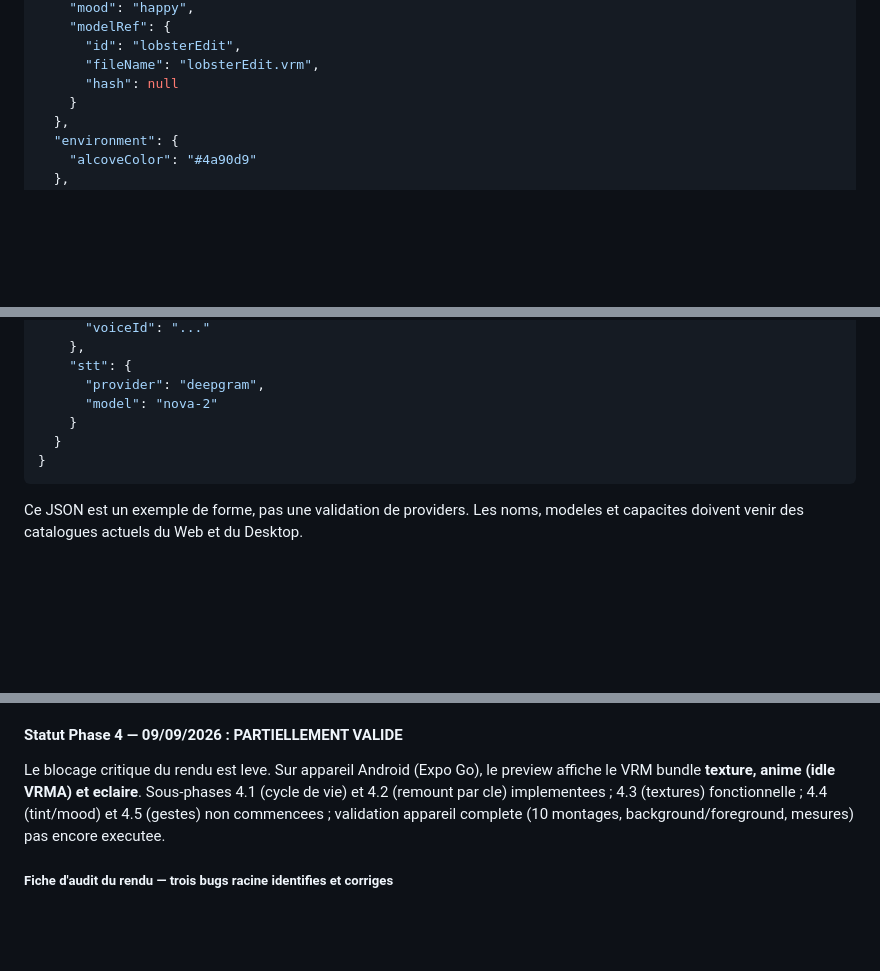
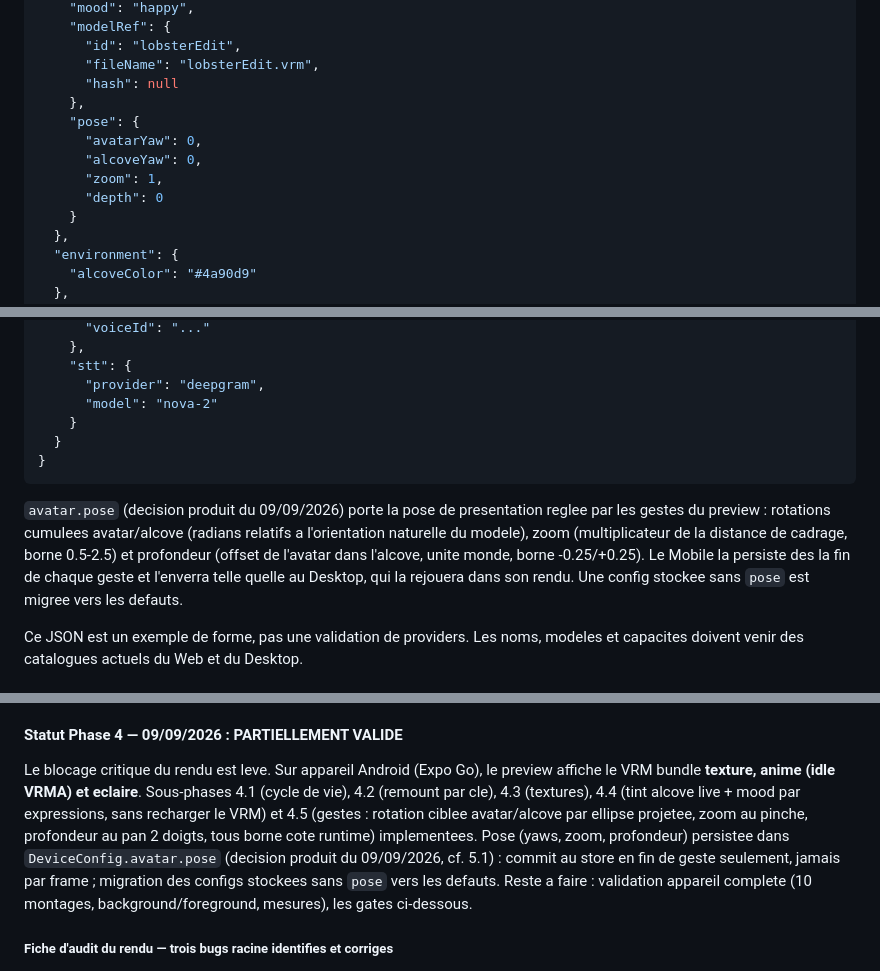
Before and after one commit to ChChristophe/Liteforms-Mobile-Application, a Markdown page: PLAN.md, 3 parts joined by grey strips. Rendered like a GitHub page; blank space fills up the shorter version.

Commit message:
Update mobile execution plan

````diff
--- a/PLAN.md
+++ b/PLAN.md
@@ -461,6 +461,12 @@ Le premier contrat utile doit rester petit :
       "id": "lobsterEdit",
       "fileName": "lobsterEdit.vrm",
       "hash": null
+    },
+    "pose": {
+      "avatarYaw": 0,
+      "alcoveYaw": 0,
+      "zoom": 1,
+      "depth": 0
     }
   },
   "environment": {
@@ -485,6 +491,14 @@ Le premier contrat utile doit rester petit :
 }
 ```
 
+`avatar.pose` (decision produit du 09/09/2026) porte la pose de presentation
+reglee par les gestes du preview : rotations cumulees avatar/alcove (radians
+relatifs a l'orientation naturelle du modele), zoom (multiplicateur de la
+distance de cadrage, borne 0.5-2.5) et profondeur (offset de l'avatar dans
+l'alcove, unite monde, borne -0.25/+0.25). Le Mobile la persiste des la fin
+de chaque geste et l'enverra telle quelle au Desktop, qui la rejouera dans
+son rendu. Une config stockee sans `pose` est migree vers les defauts.
+
 Ce JSON est un exemple de forme, pas une validation de providers. Les noms,
 modeles et capacites doivent venir des catalogues actuels du Web et du
 Desktop.
@@ -1021,10 +1035,15 @@ Tester au minimum :
 
 Le blocage critique du rendu est leve. Sur appareil Android (Expo Go), le
 preview affiche le VRM bundle **texture, anime (idle VRMA) et eclaire**.
-Sous-phases 4.1 (cycle de vie) et 4.2 (remount par cle) implementees ;
-4.3 (textures) fonctionnelle ; 4.4 (tint/mood) et 4.5 (gestes) non commencees ;
-validation appareil complete (10 montages, background/foreground, mesures)
-pas encore executee.
+Sous-phases 4.1 (cycle de vie), 4.2 (remount par cle), 4.3 (textures),
+4.4 (tint alcove live + mood par expressions, sans recharger le VRM) et
+4.5 (gestes : rotation ciblee avatar/alcove par ellipse projetee, zoom au
+pinche, profondeur au pan 2 doigts, tous borne cote runtime) implementees.
+Pose (yaws, zoom, profondeur) persistee dans `DeviceConfig.avatar.pose`
+(decision produit du 09/09/2026, cf. 5.1) : commit au store en fin de
+geste seulement, jamais par frame ; migration des configs stockees sans
+`pose` vers les defauts. Reste a faire : validation appareil complete
+(10 montages, background/foreground, mesures), les gates ci-dessous.
 
 ##### Fiche d'audit du rendu — trois bugs racine identifies et corriges
 
````
